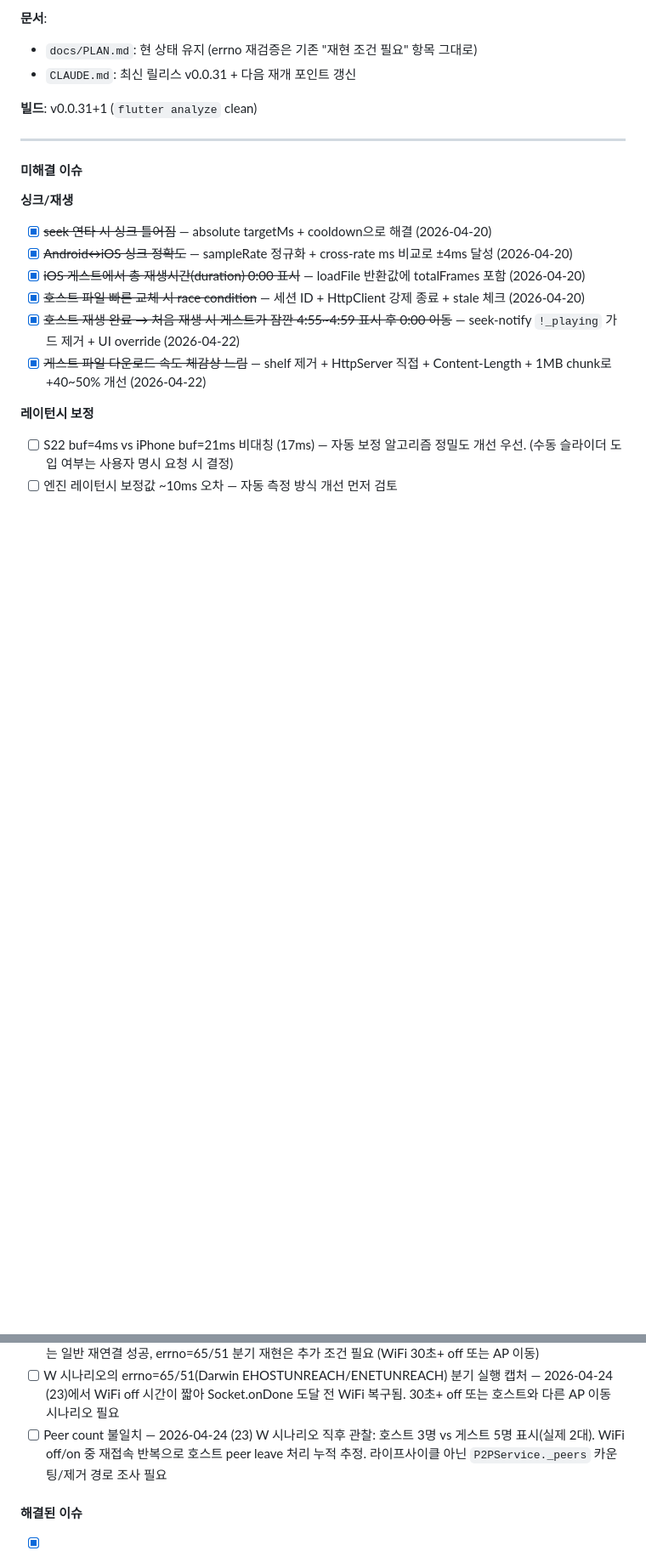
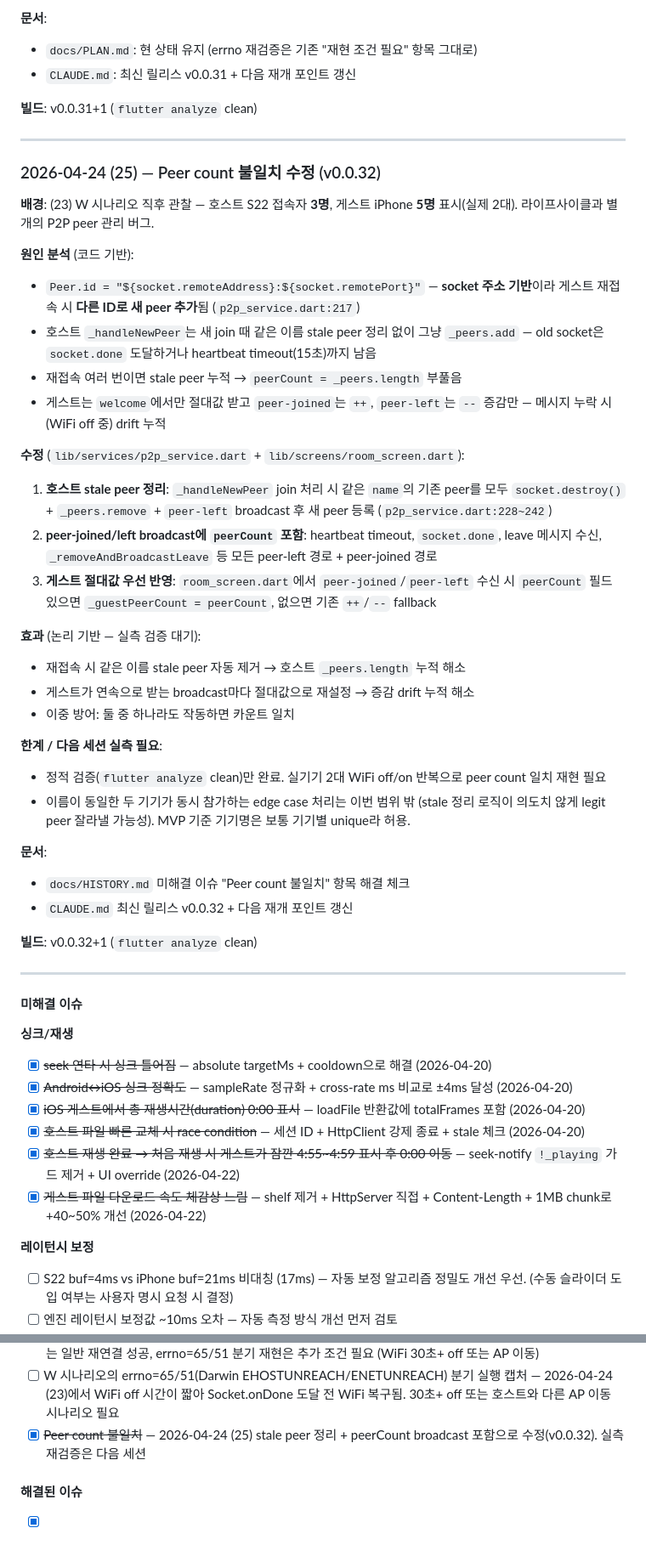
Before and after one commit to shnskr/synchorus, a Markdown page: docs/HISTORY.md, 2 parts joined by grey strips. Shown at 85% size. Drawn GitHub-style; blank space fills up the shorter version.

Commit message:
docs: v0.0.32 peer count 수정 반영
- HISTORY.md 2026-04-24 (25): Peer.id socket-주소 기반 문제 + stale peer
  누적 분석, 이중 방어 수정(호스트 정리 + 절대값 broadcast) 설명,
  실측 재검증 다음 세션 명시. 미해결 이슈 "Peer count 불일치" 해결 체크
- CLAUDE.md: 최신 릴리스 v0.0.32, 다음 재개 포인트 갱신
  (1순위: v0.0.32 실측 재검증, 2순위: errno=65/51 분기 캡처)

Co-Authored-By: Claude Opus 4.7 (1M context) <noreply@anthropic.com>

```diff
--- a/docs/HISTORY.md
+++ b/docs/HISTORY.md
@@ -1472,6 +1472,38 @@ Bad state: Cannot add new events after calling close
 
 ---
 
+### 2026-04-24 (25) — Peer count 불일치 수정 (v0.0.32)
+
+**배경**: (23) W 시나리오 직후 관찰 — 호스트 S22 접속자 **3명**, 게스트 iPhone **5명** 표시(실제 2대). 라이프사이클과 별개의 P2P peer 관리 버그.
+
+**원인 분석** (코드 기반):
+- `Peer.id = "${socket.remoteAddress}:${socket.remotePort}"` — **socket 주소 기반**이라 게스트 재접속 시 **다른 ID로 새 peer 추가**됨 (`p2p_service.dart:217`)
+- 호스트 `_handleNewPeer`는 새 join 때 같은 이름 stale peer 정리 없이 그냥 `_peers.add` — old socket은 `socket.done` 도달하거나 heartbeat timeout(15초)까지 남음
+- 재접속 여러 번이면 stale peer 누적 → `peerCount = _peers.length` 부풀음
+- 게스트는 `welcome`에서만 절대값 받고 `peer-joined`는 `++`, `peer-left`는 `--` 증감만 — 메시지 누락 시(WiFi off 중) drift 누적
+
+**수정** (`lib/services/p2p_service.dart` + `lib/screens/room_screen.dart`):
+1. **호스트 stale peer 정리**: `_handleNewPeer` join 처리 시 같은 `name`의 기존 peer를 모두 `socket.destroy()` + `_peers.remove` + `peer-left` broadcast 후 새 peer 등록 (`p2p_service.dart:228~242`)
+2. **peer-joined/left broadcast에 `peerCount` 포함**: heartbeat timeout, `socket.done`, leave 메시지 수신, `_removeAndBroadcastLeave` 등 모든 peer-left 경로 + peer-joined 경로
+3. **게스트 절대값 우선 반영**: `room_screen.dart`에서 `peer-joined`/`peer-left` 수신 시 `peerCount` 필드 있으면 `_guestPeerCount = peerCount`, 없으면 기존 `++`/`--` fallback
+
+**효과** (논리 기반 — 실측 검증 대기):
+- 재접속 시 같은 이름 stale peer 자동 제거 → 호스트 `_peers.length` 누적 해소
+- 게스트가 연속으로 받는 broadcast마다 절대값으로 재설정 → 증감 drift 누적 해소
+- 이중 방어: 둘 중 하나라도 작동하면 카운트 일치
+
+**한계 / 다음 세션 실측 필요**:
+- 정적 검증(`flutter analyze` clean)만 완료. 실기기 2대 WiFi off/on 반복으로 peer count 일치 재현 필요
+- 이름이 동일한 두 기기가 동시 참가하는 edge case 처리는 이번 범위 밖 (stale 정리 로직이 의도치 않게 legit peer 잘라낼 가능성). MVP 기준 기기명은 보통 기기별 unique라 허용.
+
+**문서**:
+- `docs/HISTORY.md` 미해결 이슈 "Peer count 불일치" 항목 해결 체크
+- `CLAUDE.md` 최신 릴리스 v0.0.32 + 다음 재개 포인트 갱신
+
+**빌드**: v0.0.32+1 (`flutter analyze` clean)
+
+---
+
 #### 미해결 이슈
 
 **싱크/재생**
@@ -1494,7 +1526,7 @@ Bad state: Cannot add new events after calling close
 - [ ] iOS 실기기에서 라이프사이클 시나리오(T1~T4) 재검증 — v0.0.25는 Android 2대로만 검증됨. iOS의 background audio 미활성 상태에서 paused 동작과 detached 이벤트 도달 여부 확인 필요
 - [x] ~~**v0.0.27 errno=111 빠른 포기 실측 검증**~~ — 2026-04-24 (23)에서 S22+iPhone 조합으로 T4b 실측. **Darwin errno=61 미체크 버그** 발견 → v0.0.30에서 수정 → 재검증 ~10초 fast giveup PASS. W(게스트 WiFi off/on)는 일반 재연결 성공, errno=65/51 분기 재현은 추가 조건 필요 (WiFi 30초+ off 또는 AP 이동)
 - [ ] W 시나리오의 errno=65/51(Darwin EHOSTUNREACH/ENETUNREACH) 분기 실행 캡처 — 2026-04-24 (23)에서 WiFi off 시간이 짧아 Socket.onDone 도달 전 WiFi 복구됨. 30초+ off 또는 호스트와 다른 AP 이동 시나리오 필요
-- [ ] Peer count 불일치 — 2026-04-24 (23) W 시나리오 직후 관찰: 호스트 3명 vs 게스트 5명 표시(실제 2대). WiFi off/on 중 재접속 반복으로 호스트 peer leave 처리 누적 추정. 라이프사이클 아닌 `P2PService._peers` 카운팅/제거 경로 조사 필요
+- [x] ~~Peer count 불일치~~ — 2026-04-24 (25) stale peer 정리 + peerCount broadcast 포함으로 수정(v0.0.32). 실측 재검증은 다음 세션
 
 #### 해결된 이슈
 - [x] 호스트 파일 빠른 교체 시 race condition — 세션 ID + HttpClient 강제 종료 + stale 체크 (2026-04-20)
```
Also changed, not shown: CLAUDE.md (+4 -3 lines).
